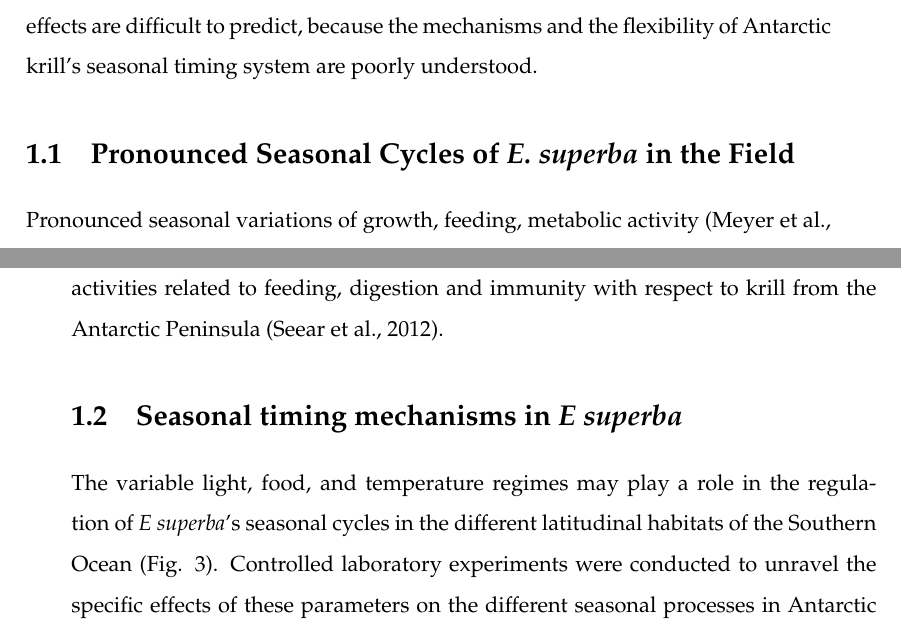
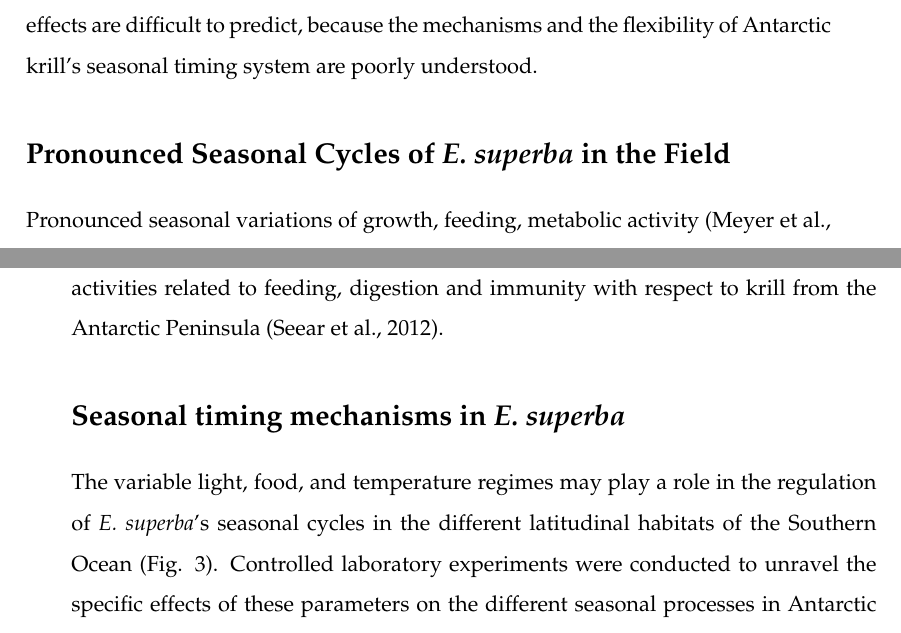
Before and after one commit to pgierz/Flavia_Thesis, a LaTeX thesis (main.tex, which reads Chapters/Intro.tex): two parts of pages 27 and 28 of 77, joined at a grey line, cut so that both start at the same text. Compiled offline with pdfLaTeX.

Commit message:
fixup figs

```diff
--- a/Chapters/Intro.tex
+++ b/Chapters/Intro.tex
@@ -95,7 +95,7 @@ processes. However, these effects are difficult to predict, because the
 mechanisms and the flexibility of Antarctic krill's seasonal timing system are
 poorly understood.
 
-\section{Pronounced Seasonal Cycles of \textit{E. superba} in the Field}
+\section*{Pronounced Seasonal Cycles of \textit{E. superba} in the Field}
 
 Pronounced seasonal variations of growth, feeding, metabolic activity (Meyer et
 al., 2010), lipid turnover (Ericson et al., 2018; Hellessey et al., 2018),
@@ -163,10 +163,10 @@ winter Antarctic krill from South Georgia showed higher gene activities related
 to feeding, digestion and immunity with respect to krill from the Antarctic
 Peninsula (Seear et al., 2012).
 
-\section{Seasonal timing mechanisms in \textit{E superba}}
+\section*{Seasonal timing mechanisms in \textit{E. superba}}
 
 The variable light, food, and temperature regimes may play a role in the
-regulation of \textit{E superba}'s seasonal cycles in the different latitudinal
+regulation of \textit{E. superba}'s seasonal cycles in the different latitudinal
 habitats of the Southern Ocean (Fig. 3). Controlled laboratory experiments were
 conducted to unravel the specific effects of these parameters on the different
 seasonal processes in Antarctic krill. Higher water temperatures and high food
```
Also changed, not shown: Chapters/Intro.tex (8 more changed lines).
